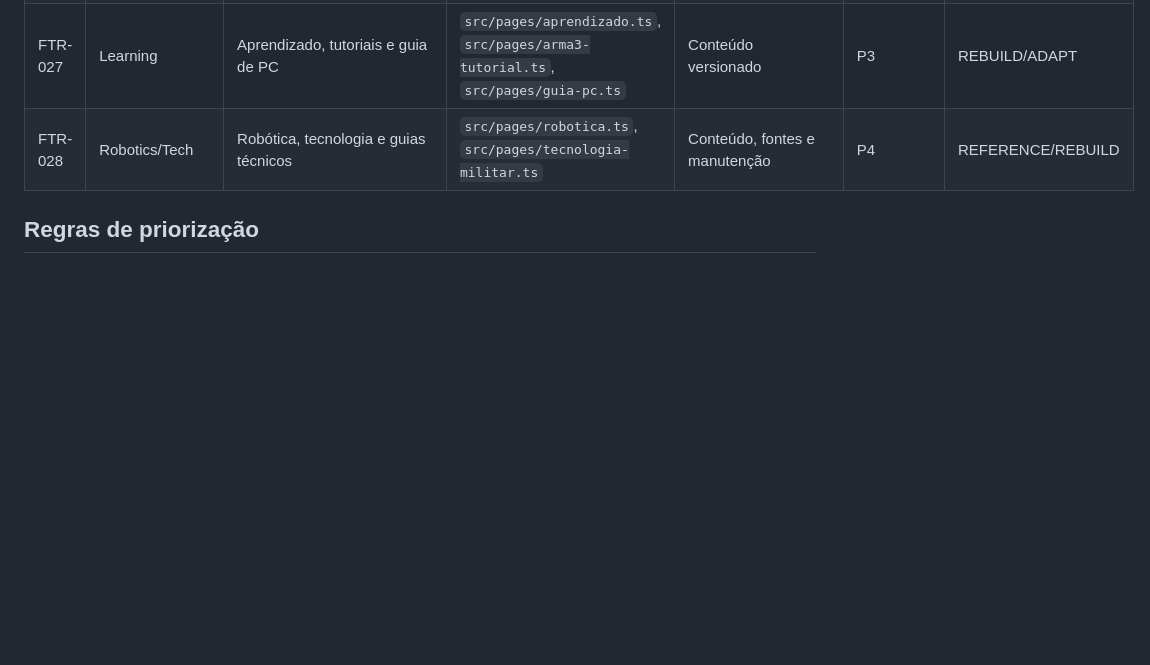
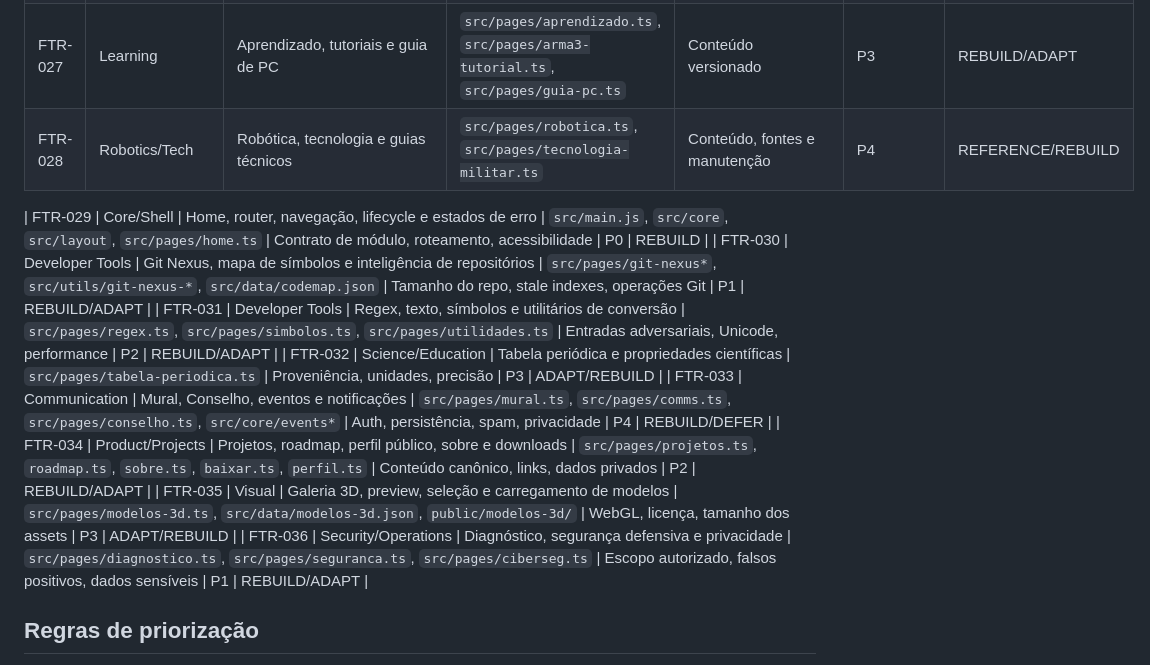
Before and after one commit to Lucas-Belucci-Bellini/Cosmos, a Markdown page: docs/product/FEATURE_CATALOG.md, the part around the change. Drawn GitHub-style; blank space fills up the shorter version.

Commit message:
docs(migration): expand feature catalog to 36 groups

```diff
--- a/docs/product/FEATURE_CATALOG.md
+++ b/docs/product/FEATURE_CATALOG.md
@@ -33,6 +33,14 @@ Este catálogo agrupa as capacidades identificadas no repositório de origem. É
 | FTR-027 | Learning | Aprendizado, tutoriais e guia de PC | `src/pages/aprendizado.ts`, `src/pages/arma3-tutorial.ts`, `src/pages/guia-pc.ts` | Conteúdo versionado | P3 | REBUILD/ADAPT |
 | FTR-028 | Robotics/Tech | Robótica, tecnologia e guias técnicos | `src/pages/robotica.ts`, `src/pages/tecnologia-militar.ts` | Conteúdo, fontes e manutenção | P4 | REFERENCE/REBUILD |
 
+| FTR-029 | Core/Shell | Home, router, navegação, lifecycle e estados de erro | `src/main.js`, `src/core`, `src/layout`, `src/pages/home.ts` | Contrato de módulo, roteamento, acessibilidade | P0 | REBUILD |
+| FTR-030 | Developer Tools | Git Nexus, mapa de símbolos e inteligência de repositórios | `src/pages/git-nexus*`, `src/utils/git-nexus-*`, `src/data/codemap.json` | Tamanho do repo, stale indexes, operações Git | P1 | REBUILD/ADAPT |
+| FTR-031 | Developer Tools | Regex, texto, símbolos e utilitários de conversão | `src/pages/regex.ts`, `src/pages/simbolos.ts`, `src/pages/utilidades.ts` | Entradas adversariais, Unicode, performance | P2 | REBUILD/ADAPT |
+| FTR-032 | Science/Education | Tabela periódica e propriedades científicas | `src/pages/tabela-periodica.ts` | Proveniência, unidades, precisão | P3 | ADAPT/REBUILD |
+| FTR-033 | Communication | Mural, Conselho, eventos e notificações | `src/pages/mural.ts`, `src/pages/comms.ts`, `src/pages/conselho.ts`, `src/core/events*` | Auth, persistência, spam, privacidade | P4 | REBUILD/DEFER |
+| FTR-034 | Product/Projects | Projetos, roadmap, perfil público, sobre e downloads | `src/pages/projetos.ts`, `roadmap.ts`, `sobre.ts`, `baixar.ts`, `perfil.ts` | Conteúdo canônico, links, dados privados | P2 | REBUILD/ADAPT |
+| FTR-035 | Visual | Galeria 3D, preview, seleção e carregamento de modelos | `src/pages/modelos-3d.ts`, `src/data/modelos-3d.json`, `public/modelos-3d/` | WebGL, licença, tamanho dos assets | P3 | ADAPT/REBUILD |
+| FTR-036 | Security/Operations | Diagnóstico, segurança defensiva e privacidade | `src/pages/diagnostico.ts`, `src/pages/seguranca.ts`, `src/pages/ciberseg.ts` | Escopo autorizado, falsos positivos, dados sensíveis | P1 | REBUILD/ADAPT |
 ## Regras de priorização
 
 1. P0/P1 primeiro: shell, integração do V7, ferramentas de desenvolvimento seguras, dados básicos e conhecimento essencial.
```
